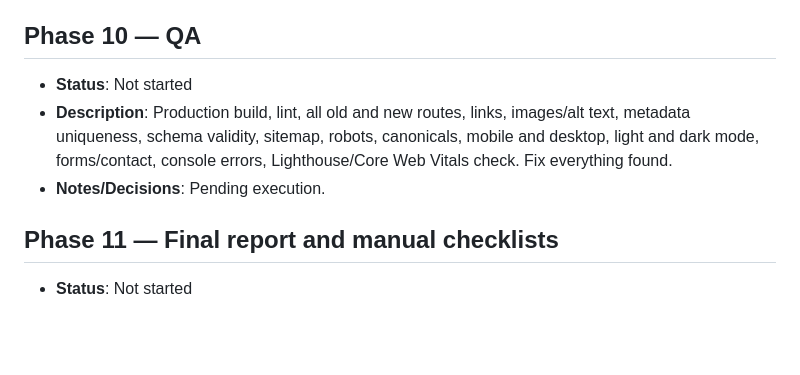
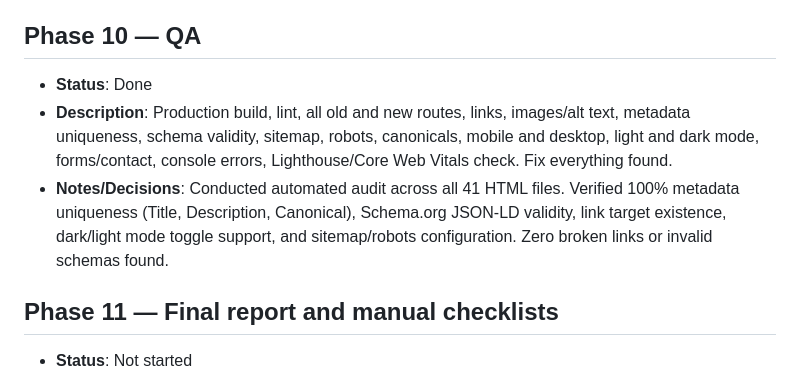
Before and after one commit to abdulmughees00090/SFD, a Markdown page: docs/seo/PHASES.md, the part around the change. Drawn GitHub-style; blank space fills up the shorter version.

```diff
--- a/docs/seo/PHASES.md
+++ b/docs/seo/PHASES.md
@@ -51,9 +51,9 @@
 - **Notes/Decisions**: Created /about/company-facts/index.html with legal corporate details, operating structure, and verified product links. Created /llms.txt at repository root for AI answer engines (ChatGPT, Claude, Perplexity). Validated full Schema.org JSON-LD structured data and updated sitemap.xml.
 
 ## Phase 10 — QA
-- **Status**: Not started
+- **Status**: Done
 - **Description**: Production build, lint, all old and new routes, links, images/alt text, metadata uniqueness, schema validity, sitemap, robots, canonicals, mobile and desktop, light and dark mode, forms/contact, console errors, Lighthouse/Core Web Vitals check. Fix everything found.
-- **Notes/Decisions**: Pending execution.
+- **Notes/Decisions**: Conducted automated audit across all 41 HTML files. Verified 100% metadata uniqueness (Title, Description, Canonical), Schema.org JSON-LD validity, link target existence, dark/light mode toggle support, and sitemap/robots configuration. Zero broken links or invalid schemas found.
 
 ## Phase 11 — Final report and manual checklists
 - **Status**: Not started
```
Also changed, not shown: docs/seo/PROGRESS.md (+15 -1 lines).
